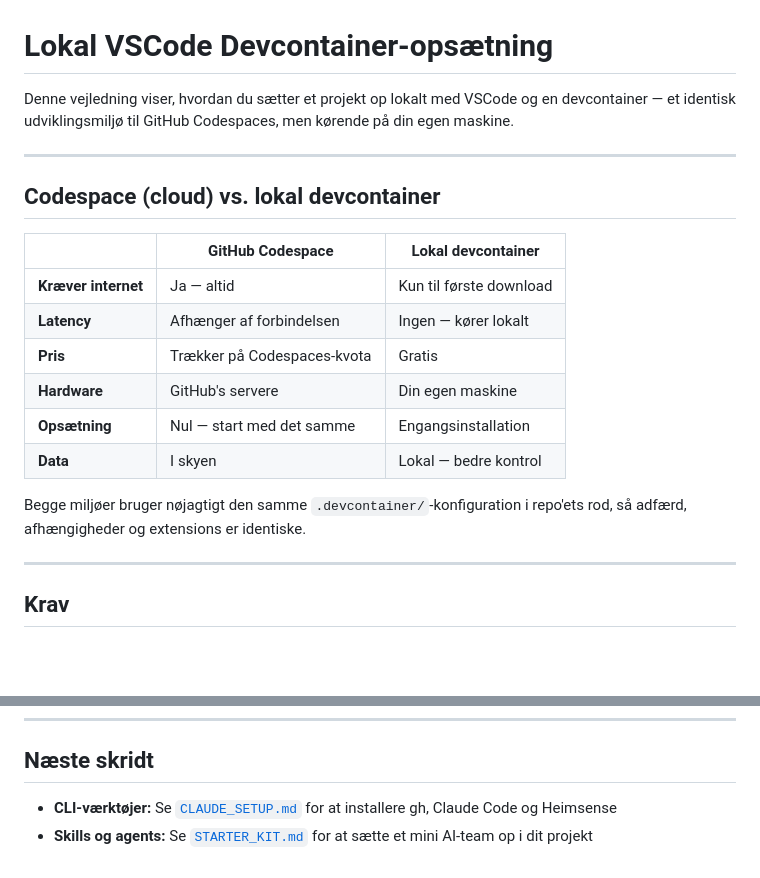
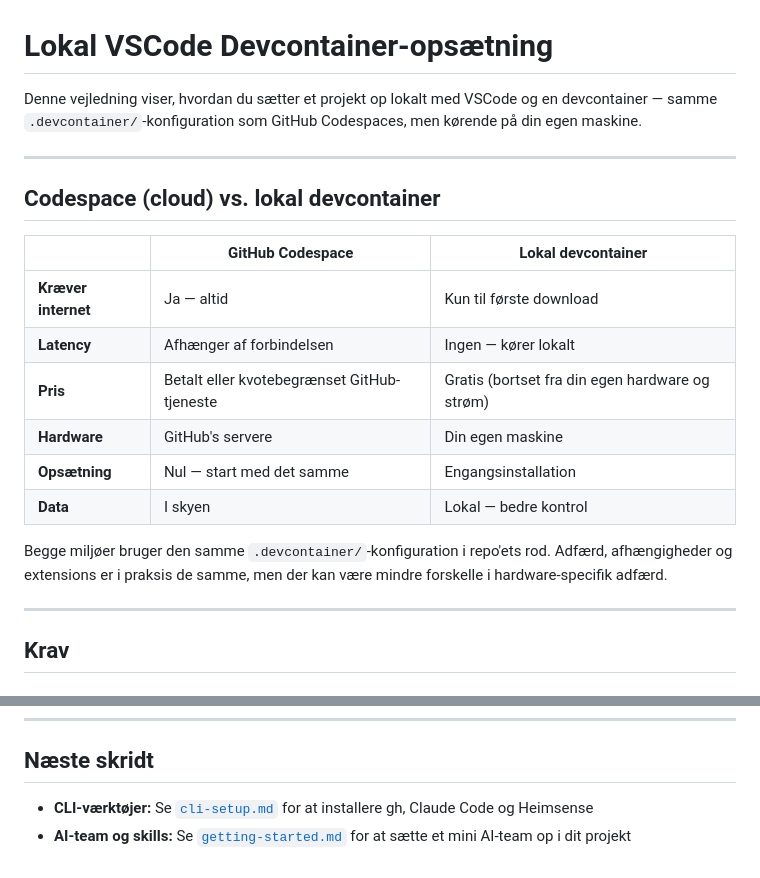
Before and after one commit to Simple-Bookings/claude-starter-kit, a Markdown page: DEV_SETUP.md, 2 parts joined by grey strips. GitHub-like rendering; blank space fills up the shorter version.

Commit message:
fix: punch list — integrate, DEV_SETUP, feature-branch
integrate:
- Loop-check bruger nu python3 ## Status læsning (ikke grep '^MERGED$')
- Fjern ubrugt REPO fra INT-1

DEV_SETUP:
- Pris: 'Trækker på kvota' → 'Betalt eller kvotebegrænset GitHub-tjeneste'
- 'identisk udviklingsmiljø' → 'samme .devcontainer/ konfiguration'
- 'adfærd er identiske' → 'i praksis de samme' (mere præcis)

feature-branch:
- Tilføj note om repos uden develop-branch

This has been developed by Cura AI Team

```diff
--- a/DEV_SETUP.md
+++ b/DEV_SETUP.md
@@ -1,6 +1,6 @@
 # Lokal VSCode Devcontainer-opsætning
 
-Denne vejledning viser, hvordan du sætter et projekt op lokalt med VSCode og en devcontainer — et identisk udviklingsmiljø til GitHub Codespaces, men kørende på din egen maskine.
+Denne vejledning viser, hvordan du sætter et projekt op lokalt med VSCode og en devcontainer — samme `.devcontainer/`-konfiguration som GitHub Codespaces, men kørende på din egen maskine.
 
 ---
 
@@ -10,12 +10,12 @@ Denne vejledning viser, hvordan du sætter et projekt op lokalt med VSCode og en
 |---|---|---|
 | **Kræver internet** | Ja — altid | Kun til første download |
 | **Latency** | Afhænger af forbindelsen | Ingen — kører lokalt |
-| **Pris** | Trækker på Codespaces-kvota | Gratis |
+| **Pris** | Betalt eller kvotebegrænset GitHub-tjeneste | Gratis (bortset fra din egen hardware og strøm) |
 | **Hardware** | GitHub's servere | Din egen maskine |
 | **Opsætning** | Nul — start med det samme | Engangsinstallation |
 | **Data** | I skyen | Lokal — bedre kontrol |
 
-Begge miljøer bruger nøjagtigt den samme `.devcontainer/`-konfiguration i repo'ets rod, så adfærd, afhængigheder og extensions er identiske.
+Begge miljøer bruger den samme `.devcontainer/`-konfiguration i repo'ets rod. Adfærd, afhængigheder og extensions er i praksis de samme, men der kan være mindre forskelle i hardware-specifik adfærd.
 
 ---
 
@@ -287,5 +287,5 @@ Genindlæs VSCode eller genstart containeren for at ændringer træder i kraft.
 
 ## Næste skridt
 
-- **CLI-værktøjer:** Se [`CLAUDE_SETUP.md`](./CLAUDE_SETUP.md) for at installere gh, Claude Code og Heimsense
-- **Skills og agents:** Se [`STARTER_KIT.md`](./STARTER_KIT.md) for at sætte et mini AI-team op i dit projekt
+- **CLI-værktøjer:** Se [`cli-setup.md`](./cli-setup.md) for at installere gh, Claude Code og Heimsense
+- **AI-team og skills:** Se [`getting-started.md`](./getting-started.md) for at sætte et mini AI-team op i dit projekt
```
Also changed, not shown: 2 other files.
